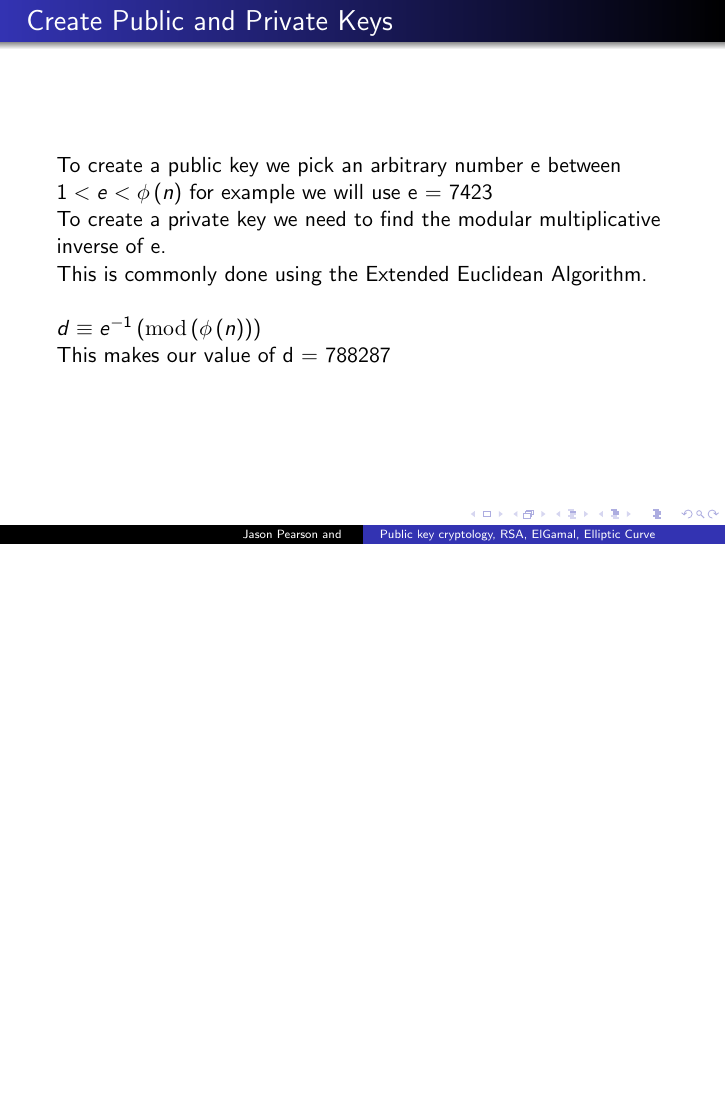
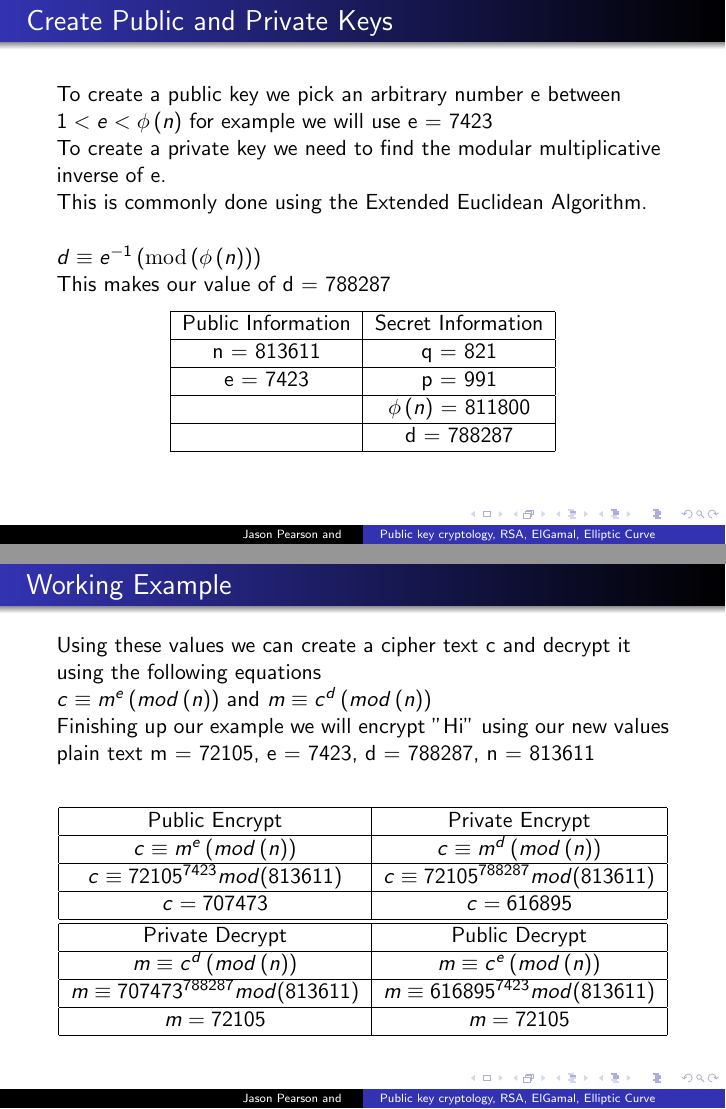
Before and after one commit to jjpearson8611/AdvanceOperatingSystems, LaTeX slides (Presentation/powerpoint.tex): page 15 of 19 before the commit and pages 13 and 14 of 19 after it, the two joined at a grey line, the shorter picture padded with empty space. Compiled offline with pdfLaTeX.

Commit message:
Presentation Work
Getting closer to being good

```diff
--- a/Presentation/powerpoint.tex
+++ b/Presentation/powerpoint.tex
@@ -177,0 +168 @@
+			Public Information & Secret Information\\ \hline
@@ -185,0 +183 @@
+				Public Information & Secret Information\\ \hline
@@ -192,6 +196,42 @@
 
 	$d\equiv {e}^{-1}\left(\mathrm{mod}\left(\phi \left(n\right)\right)\right)$ \newline
 	This makes our value of d = 788287
+	\begin{center}
+		\begin{tabular}{| c | c |}
+			\hline
+			Public Information & Secret Information\\ \hline
+			n = 813611 & q = 821  \\ \hline
+			e = 7423  & p = 991 \\ \hline
+			 & $\phi \left(n\right)$  = 811800\\ \hline
+			  & d = 788287 \\ \hline
+		\end{tabular}
+	\end{center}
+
+}
+
+\frame{\frametitle{Working Example}
+	Using these values we can create a cipher text c and decrypt it using the following equations \newline
+	$c\equiv {m}^{e}\left(mod\left(n\right)\right)$ and
+	$m\equiv {c}^{d}\left(mod\left(n\right)\right)$ \newline
+	Finishing up our example we will encrypt "Hi" using our new values \newline
+	plain text m = 72105, e = 7423, d = 788287, n = 813611\newline
+		\begin{center}
+			\begin{tabular}{| c | c |}
+				\hline
+			Public Encrypt & Private Encrypt \\ \hline
+			$c\equiv {m}^{e}\left(mod\left(n\right)\right)$ & $c\equiv {m}^{d}\left(mod\left(n\right)\right)$ \\ \hline
+			$c \equiv {72105}^{7423} mod (813611)$ & $c \equiv {72105}^{788287} mod (813611)$ \\ \hline
+			$c = 707473$  & $c = 616895$ \\ \hline \hline
+			Private Decrypt & Public Decrypt \\ \hline
+			$m\equiv {c}^{d}\left(mod\left(n\right)\right)$ & $m\equiv {c}^{e}\left(mod\left(n\right)\right)$ \\ \hline
+			$m \equiv {707473}^{788287} mod (813611)$ & $m \equiv {616895}^{7423} mod (813611)$\\  \hline
+			$m = 72105$ & $m = 72105$\\ \hline
+			\end{tabular}
+		\end{center}
+}
+
+
+\frame{\frametitle{RSA Security Issues}
 
 }
 
```
Also changed, not shown: Paper/bare_conf.tex (+1 -1 lines), Presentation/powerpoint.pdf, Presentation/powerpoint.tex (52 more changed lines).
